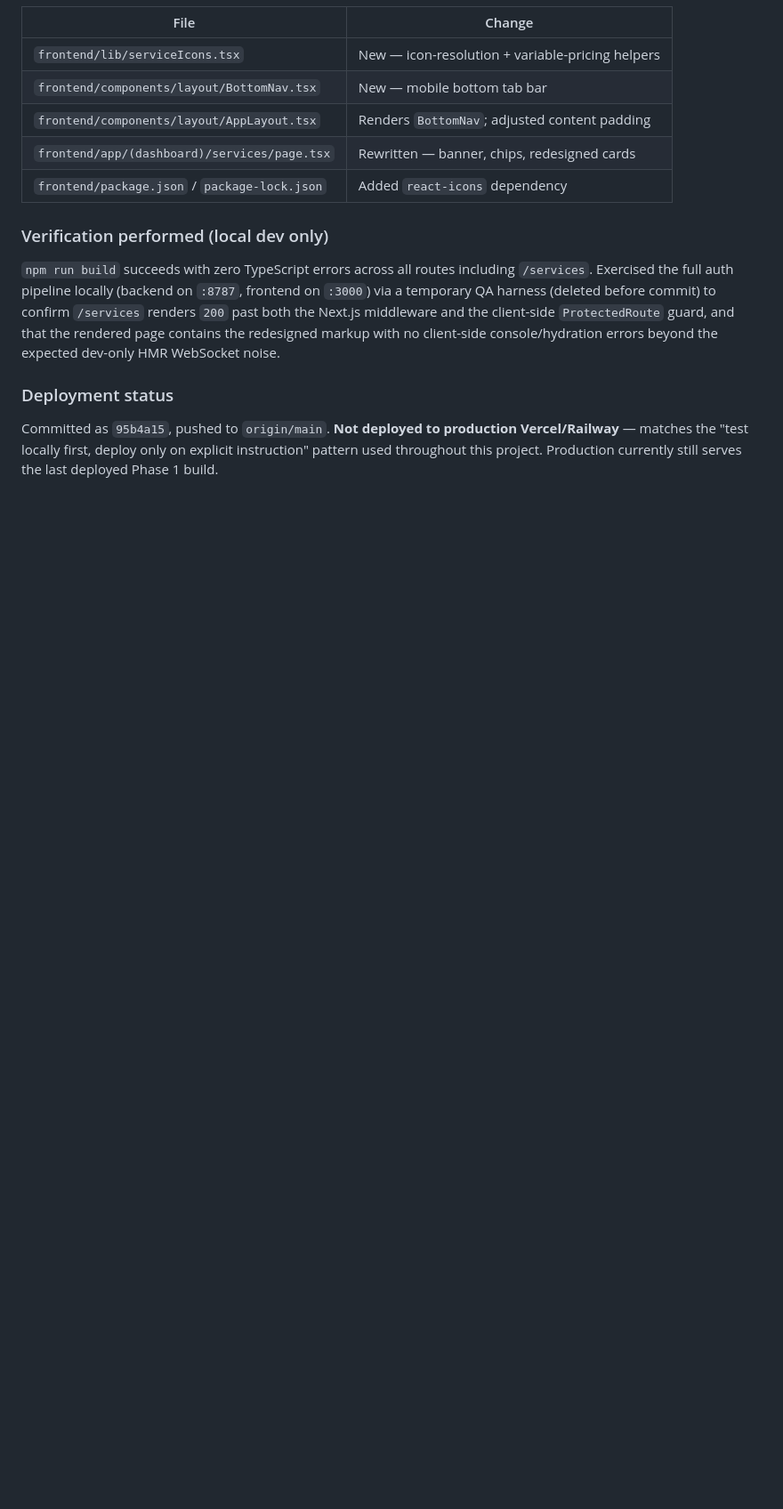
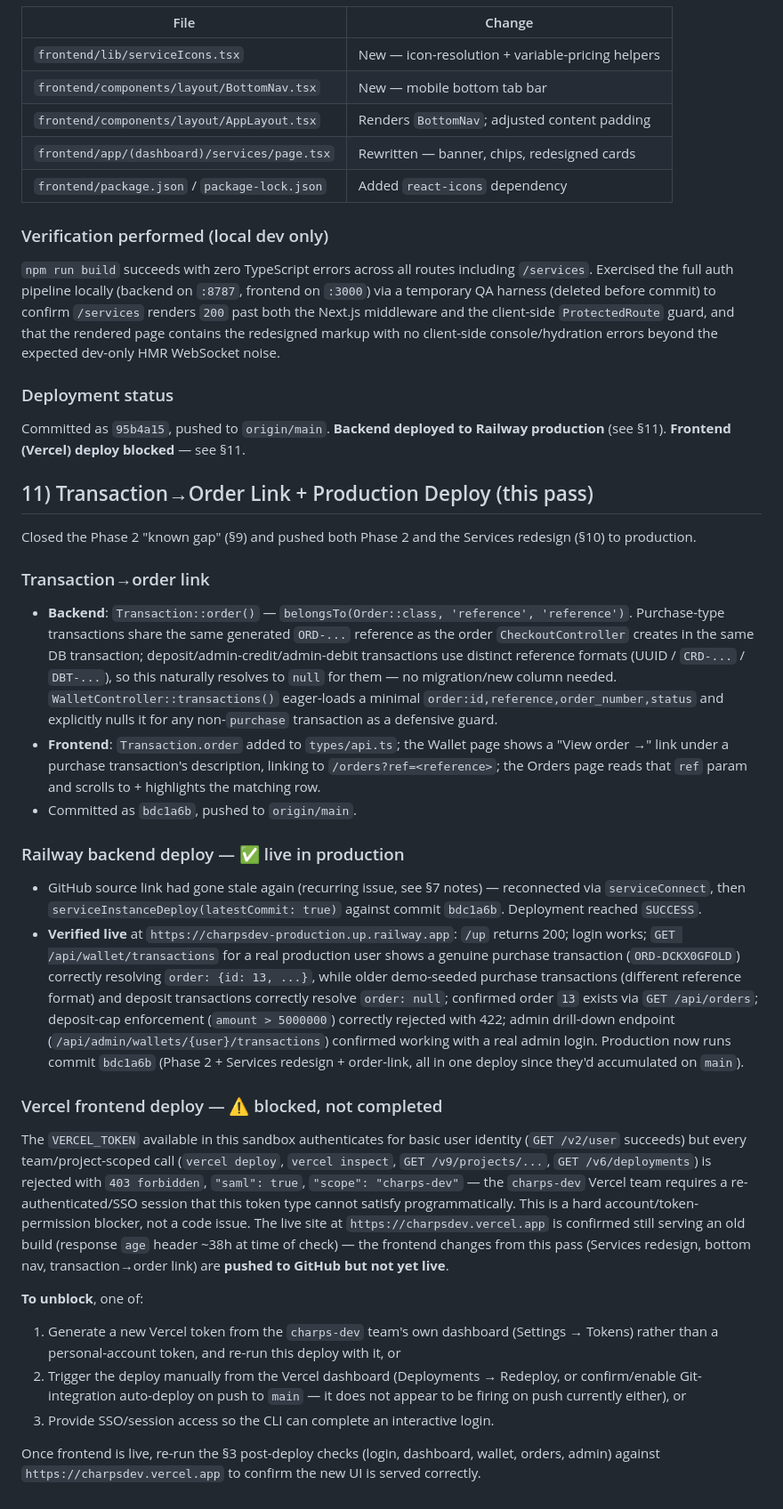
Before and after one commit to Clearkess/charpsdev, a Markdown page: README.md, the part around one of its changes. Shown at 89% size. Rendered like a GitHub page; blank space fills up the shorter version.

Commit message:
docs: record production deploy of Phase 2 + transaction-order link (Railway live, Vercel blocked)

```diff
--- a/README.md
+++ b/README.md
@@ -321,4 +321,27 @@ Frontend-only UX redesign, requested independently of the phase roadmap above. N
 
 ### Deployment status
 
-Committed as `95b4a15`, pushed to `origin/main`. **Not deployed to production Vercel/Railway** — matches the "test locally first, deploy only on explicit instruction" pattern used throughout this project. Production currently still serves the last deployed Phase 1 build.
+Committed as `95b4a15`, pushed to `origin/main`. **Backend deployed to Railway production** (see §11). **Frontend (Vercel) deploy blocked** — see §11.
+
+## 11) Transaction→Order Link + Production Deploy (this pass)
+
+Closed the Phase 2 "known gap" (§9) and pushed both Phase 2 and the Services redesign (§10) to production.
+
+### Transaction→order link
+- **Backend**: `Transaction::order()` — `belongsTo(Order::class, 'reference', 'reference')`. Purchase-type transactions share the same generated `ORD-...` reference as the order `CheckoutController` creates in the same DB transaction; deposit/admin-credit/admin-debit transactions use distinct reference formats (UUID / `CRD-...` / `DBT-...`), so this naturally resolves to `null` for them — no migration/new column needed. `WalletController::transactions()` eager-loads a minimal `order:id,reference,order_number,status` and explicitly nulls it for any non-`purchase` transaction as a defensive guard.
+- **Frontend**: `Transaction.order` added to `types/api.ts`; the Wallet page shows a "View order →" link under a purchase transaction's description, linking to `/orders?ref=<reference>`; the Orders page reads that `ref` param and scrolls to + highlights the matching row.
+- Committed as `bdc1a6b`, pushed to `origin/main`.
+
+### Railway backend deploy — ✅ live in production
+- GitHub source link had gone stale again (recurring issue, see §7 notes) — reconnected via `serviceConnect`, then `serviceInstanceDeploy(latestCommit: true)` against commit `bdc1a6b`. Deployment reached `SUCCESS`.
+- **Verified live** at `https://charpsdev-production.up.railway.app`: `/up` returns 200; login works; `GET /api/wallet/transactions` for a real production user shows a genuine purchase transaction (`ORD-DCKX0GFOLD`) correctly resolving `order: {id: 13, ...}`, while older demo-seeded purchase transactions (different reference format) and deposit transactions correctly resolve `order: null`; confirmed order `13` exists via `GET /api/orders`; deposit-cap enforcement (`amount > 5000000`) correctly rejected with 422; admin drill-down endpoint (`/api/admin/wallets/{user}/transactions`) confirmed working with a real admin login. Production now runs commit `bdc1a6b` (Phase 2 + Services redesign + order-link, all in one deploy since they'd accumulated on `main`).
+
+### Vercel frontend deploy — ⚠️ blocked, not completed
+The `VERCEL_TOKEN` available in this sandbox authenticates for basic user identity (`GET /v2/user` succeeds) but every team/project-scoped call (`vercel deploy`, `vercel inspect`, `GET /v9/projects/...`, `GET /v6/deployments`) is rejected with `403 forbidden`, `"saml": true`, `"scope": "charps-dev"` — the `charps-dev` Vercel team requires a re-authenticated/SSO session that this token type cannot satisfy programmatically. This is a hard account/token-permission blocker, not a code issue. The live site at `https://charpsdev.vercel.app` is confirmed still serving an old build (response `age` header ~38h at time of check) — the frontend changes from this pass (Services redesign, bottom nav, transaction→order link) are **pushed to GitHub but not yet live**.
+
+**To unblock**, one of:
+1. Generate a new Vercel token from the `charps-dev` team's own dashboard (Settings → Tokens) rather than a personal-account token, and re-run this deploy with it, or
+2. Trigger the deploy manually from the Vercel dashboard (Deployments → Redeploy, or confirm/enable Git-integration auto-deploy on push to `main` — it does not appear to be firing on push currently either), or
+3. Provide SSO/session access so the CLI can complete an interactive login.
+
+Once frontend is live, re-run the §3 post-deploy checks (login, dashboard, wallet, orders, admin) against `https://charpsdev.vercel.app` to confirm the new UI is served correctly.
```
Also changed, not shown: other parts of README.md (+3 -3 lines).
